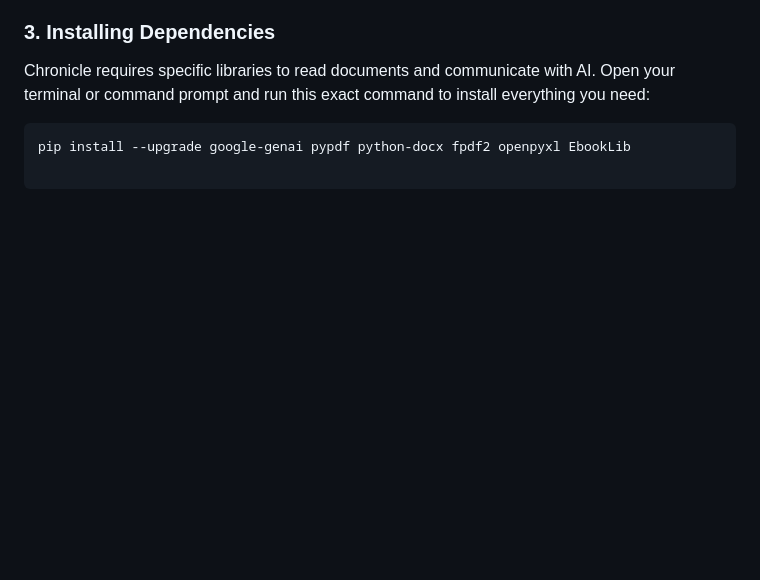
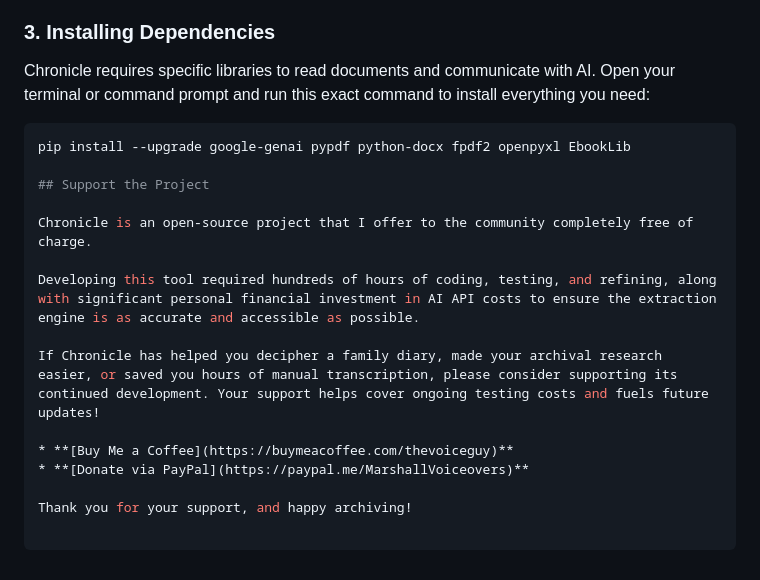
Before and after one commit to harry6116/Chronicle, a Markdown page: README.md, the part around the change. Rendered like a GitHub page; blank space fills up the shorter version.

Commit message:
UPDATE: Docs: Add project support and donation links to README

````diff
--- a/README.md
+++ b/README.md
@@ -38,3 +38,16 @@ Chronicle requires specific libraries to read documents and communicate with AI.
 
 ```bash
 pip install --upgrade google-genai pypdf python-docx fpdf2 openpyxl EbookLib
+
+## Support the Project
+
+Chronicle is an open-source project that I offer to the community completely free of charge.
+
+Developing this tool required hundreds of hours of coding, testing, and refining, along with significant personal financial investment in AI API costs to ensure the extraction engine is as accurate and accessible as possible.
+
+If Chronicle has helped you decipher a family diary, made your archival research easier, or saved you hours of manual transcription, please consider supporting its continued development. Your support helps cover ongoing testing costs and fuels future updates!
+
+* **[Buy Me a Coffee](https://buymeacoffee.com/thevoiceguy)**
+* **[Donate via PayPal](https://paypal.me/MarshallVoiceovers)**
+
+Thank you for your support, and happy archiving!
````
